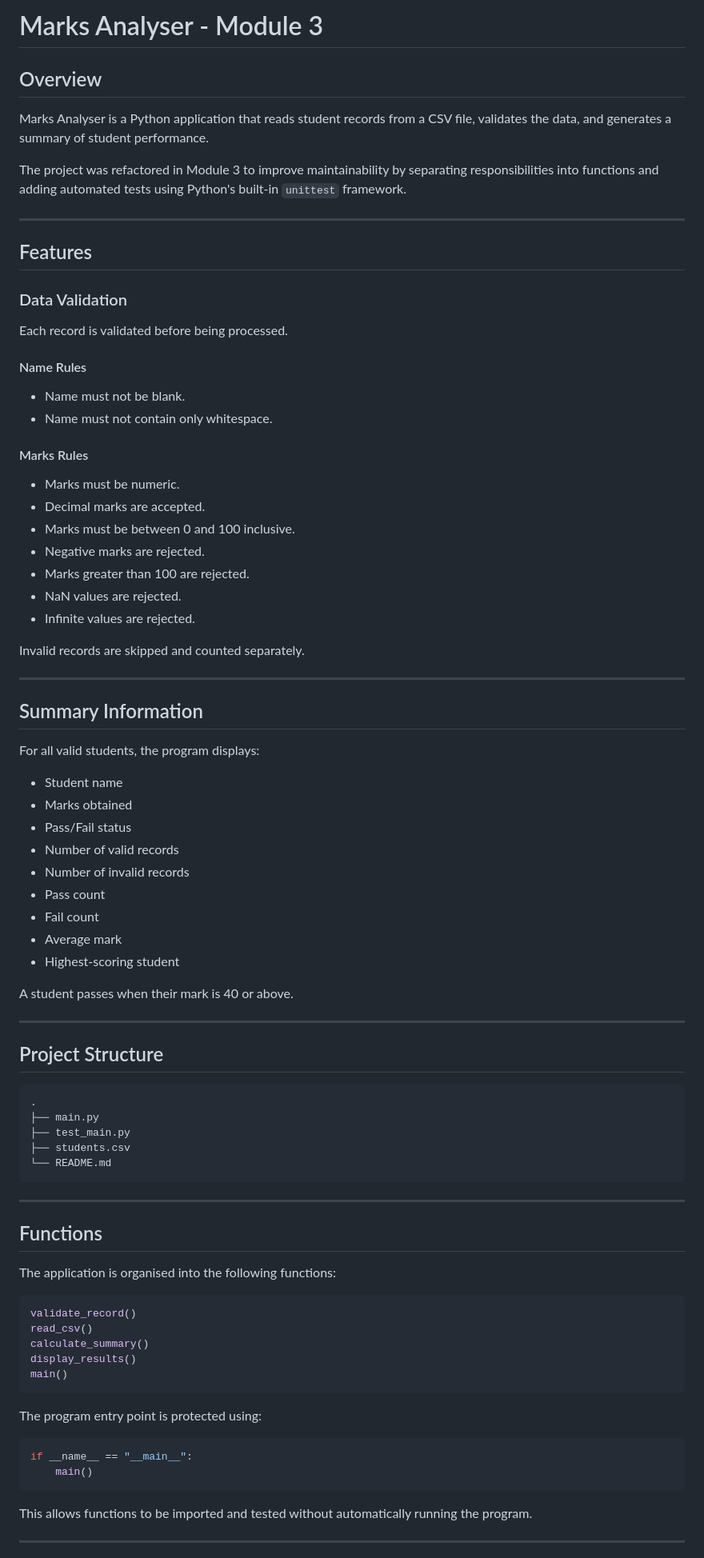
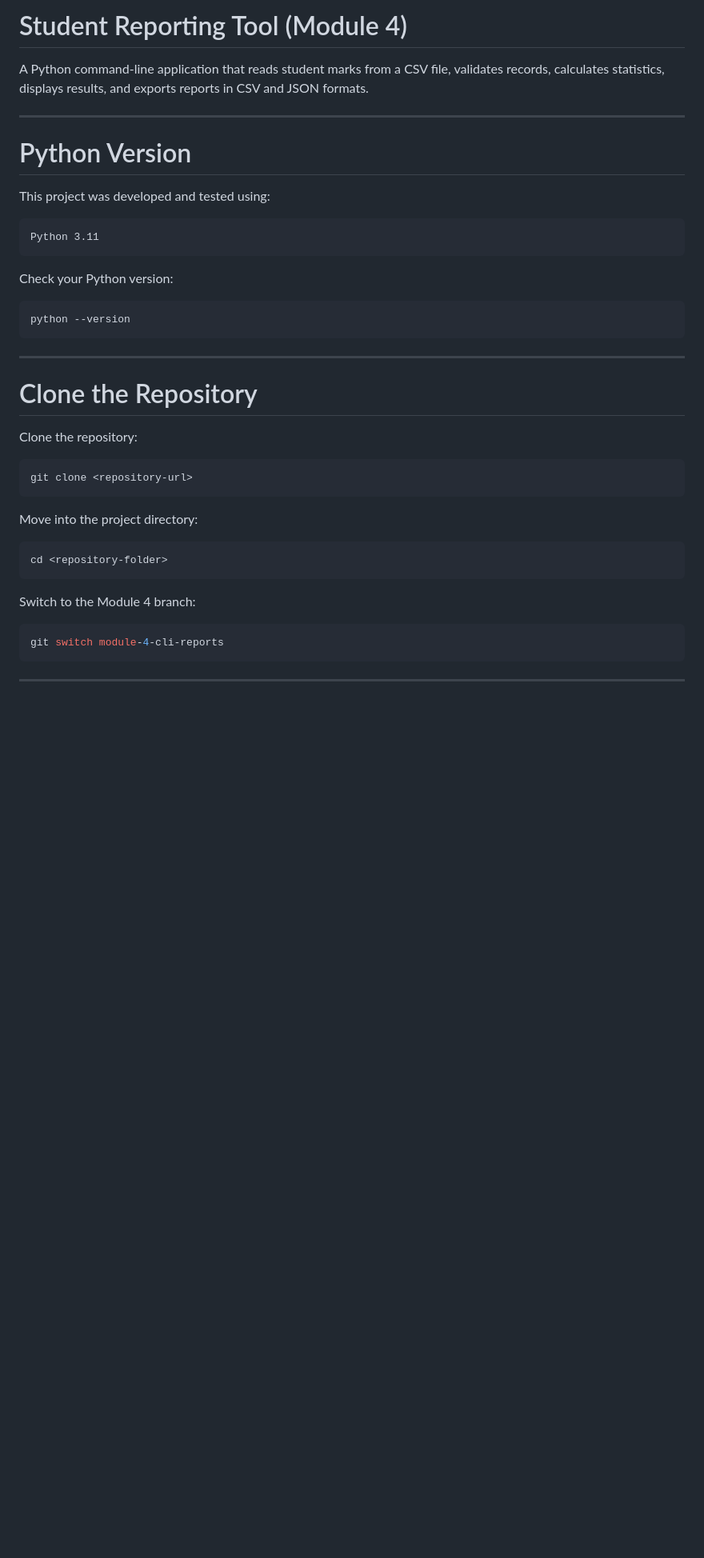
Before and after one commit to anadishh786-design/git-init-students-marks-analyser, a Markdown page: README.md, the part around one of its changes. Shown at 80% size. GitHub-like rendering; blank space fills up the shorter version.

````diff
--- a/README.md
+++ b/README.md
@@ -1,88 +1,44 @@
-# Marks Analyser - Module 3
+# Student Reporting Tool (Module 4)
 
-## Overview
-
-Marks Analyser is a Python application that reads student records from a CSV file, validates the data, and generates a summary of student performance.
-
-The project was refactored in Module 3 to improve maintainability by separating responsibilities into functions and adding automated tests using Python's built-in `unittest` framework.
+A Python command-line application that reads student marks from a CSV file, validates records, calculates statistics, displays results, and exports reports in CSV and JSON formats.
 
 ---
 
-## Features
+# Python Version
 
-### Data Validation
-
-Each record is validated before being processed.
-
-#### Name Rules
-
-- Name must not be blank.
-- Name must not contain only whitespace.
-
-#### Marks Rules
-
-- Marks must be numeric.
-- Decimal marks are accepted.
-- Marks must be between 0 and 100 inclusive.
-- Negative marks are rejected.
-- Marks greater than 100 are rejected.
-- NaN values are rejected.
-- Infinite values are rejected.
-
-Invalid records are skipped and counted separately.
-
----
-
-## Summary Information
-
-For all valid students, the program displays:
-
-- Student name
-- Marks obtained
-- Pass/Fail status
-- Number of valid records
-- Number of invalid records
-- Pass count
-- Fail count
-- Average mark
-- Highest-scoring student
-
-A student passes when their mark is 40 or above.
-
----
-
-## Project Structure
+This project was developed and tested using:
 
 ```text
-.
-├── main.py
-├── test_main.py
-├── students.csv
-└── README.md
+Python 3.11
+```
+
+Check your Python version:
+
+```bash
+python --version
 ```
 
 ---
 
-## Functions
+# Clone the Repository
 
-The application is organised into the following functions:
+Clone the repository:
 
-```python
-validate_record()
-read_csv()
-calculate_summary()
-display_results()
-main()
+```bash
+git clone <repository-url>
 ```
 
-The program entry point is protected using:
+Move into the project directory:
 
-```python
-if __name__ == "__main__":
-    main()
+```bash
+cd <repository-folder>
 ```
 
-This allows functions to be imported and tested without automatically running the program.
+Switch to the Module 4 branch:
+
+```bash
+git switch module-4-cli-reports
+```
 
 ---
 
````
Also changed, not shown: other parts of README.md (+169 -78 lines).
